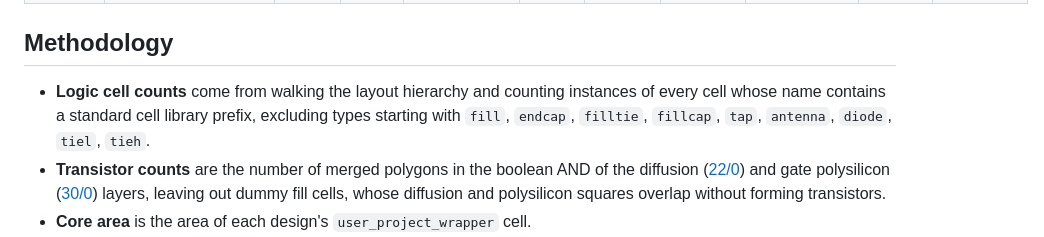
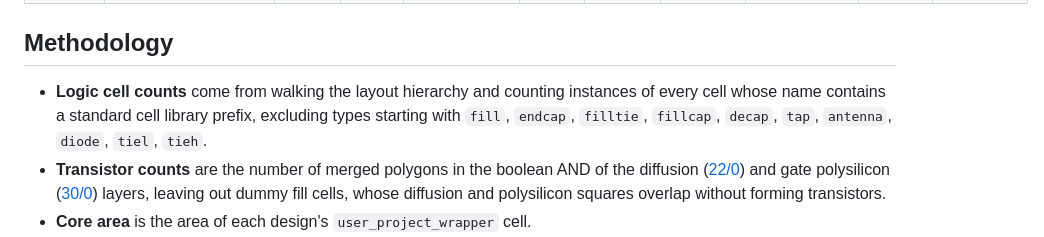
Before and after one commit to wafer-space/google-gf180mcu-mpw0, a Markdown page: reticle_density_report.md, the part around the change. Rendered like a GitHub page.

```diff
--- a/reticle_density_report.md
+++ b/reticle_density_report.md
@@ -346,7 +346,7 @@ Detection uses the open GF180MCU layers: a transistor is gate polysilicon ([30/0
 
 ## Methodology
 
-- **Logic cell counts** come from walking the layout hierarchy and counting instances of every cell whose name contains a standard cell library prefix, excluding types starting with `fill`, `endcap`, `filltie`, `fillcap`, `tap`, `antenna`, `diode`, `tiel`, `tieh`.
+- **Logic cell counts** come from walking the layout hierarchy and counting instances of every cell whose name contains a standard cell library prefix, excluding types starting with `fill`, `endcap`, `filltie`, `fillcap`, `decap`, `tap`, `antenna`, `diode`, `tiel`, `tieh`.
 - **Transistor counts** are the number of merged polygons in the boolean AND of the diffusion ([22/0](https://gf180mcu-pdk.readthedocs.io/en/latest/physical_verification/design_manual/drm_04_1.html#drawn-layer-definition-and-abbreviation)) and gate polysilicon ([30/0](https://gf180mcu-pdk.readthedocs.io/en/latest/physical_verification/design_manual/drm_04_1.html#drawn-layer-definition-and-abbreviation)) layers, leaving out dummy fill cells, whose diffusion and polysilicon squares overlap without forming transistors.
 - **Core area** is the area of each design's `user_project_wrapper` cell.
 - **Cell dimensions** are the width and height of each standard cell's placement boundary ([GDS 0/0](https://gf180mcu-pdk.readthedocs.io/en/latest/physical_verification/design_manual/drm_04_1.html#drawn-layer-definition-and-abbreviation)), measured from the cells present in this layout.
```
